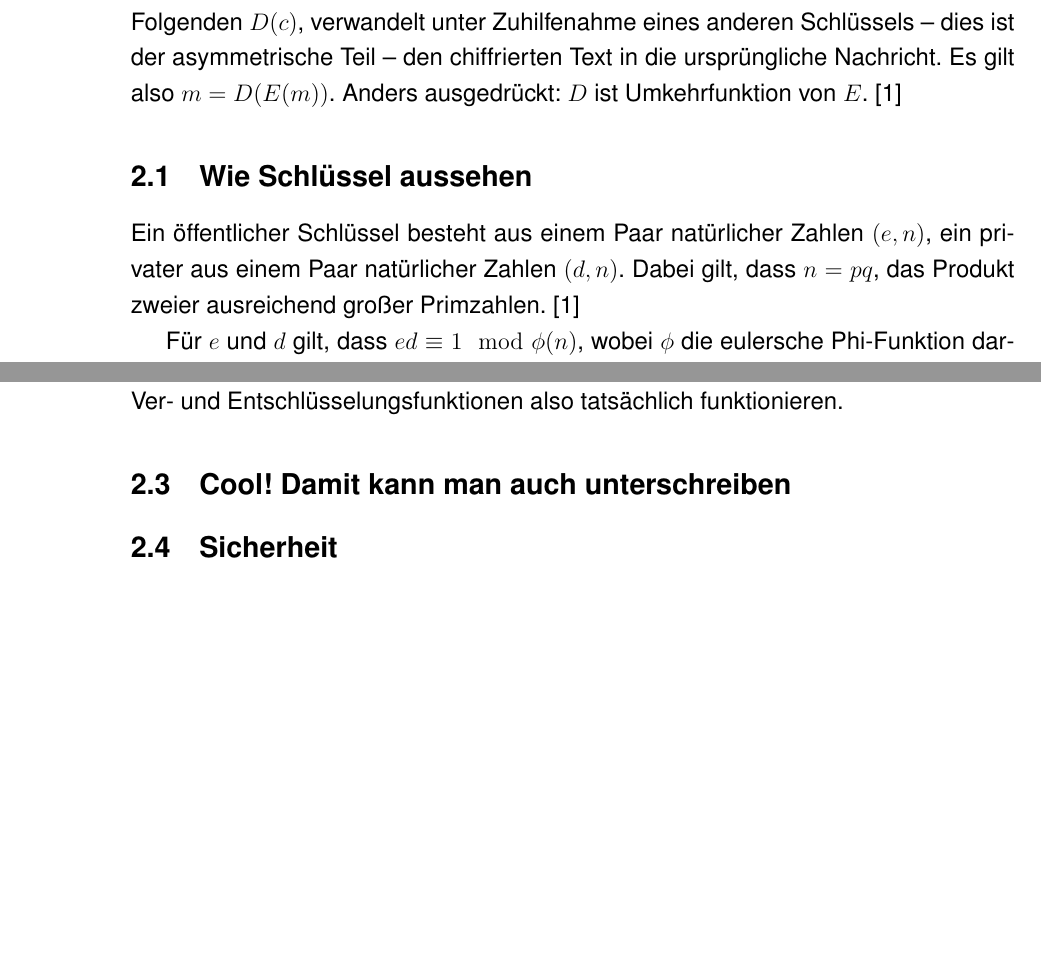
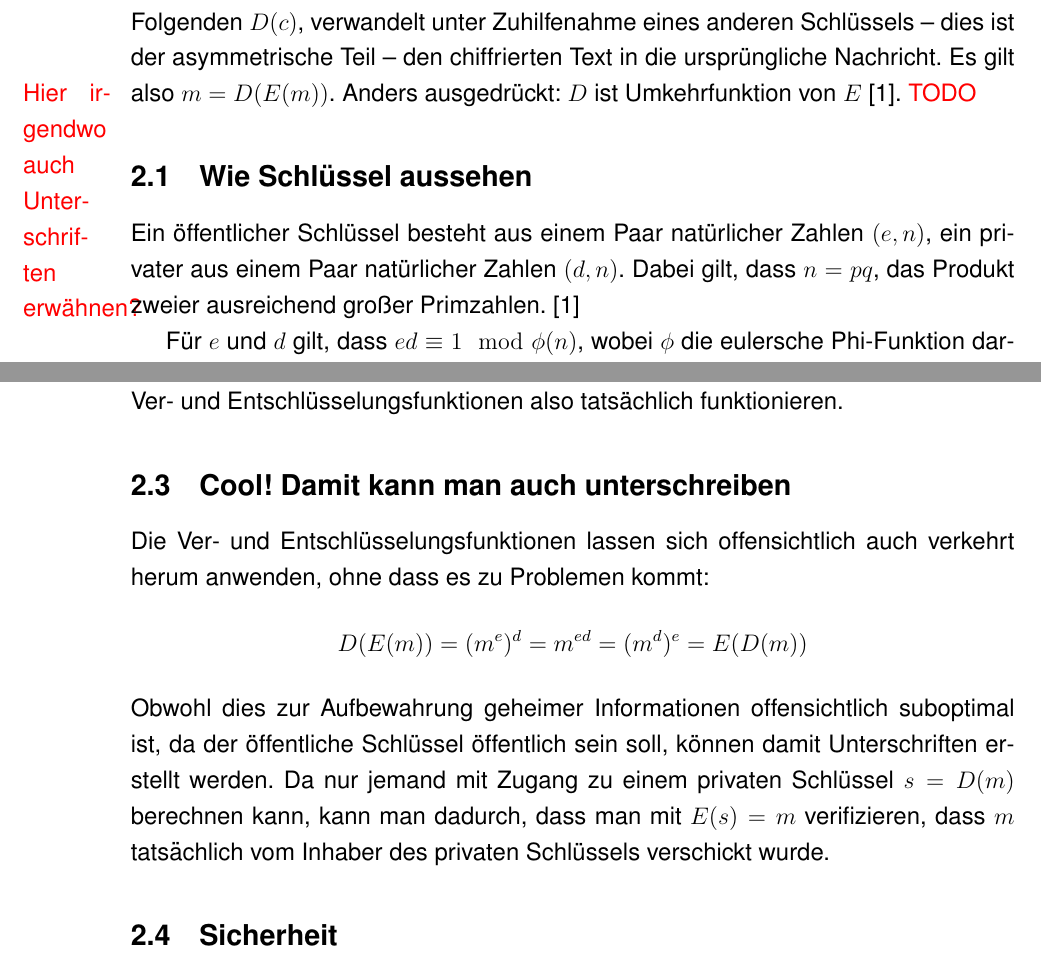
Before and after one commit to mik2k2/fa-mathe-openpgp, a LaTeX document (facharbeit/OpenPGP.tex): two parts of pages 4 and 6 of 8 before the commit and two parts of pages 4 and 6 of 9 after it, joined at a grey line, cut so that both start at the same text, the shorter picture padded with empty space. Compiled offline with pdfLaTeX; a LaTeX package or settings file that is missing is left out.

Commit message:
reformat math intro and add signatures

```diff
--- a/facharbeit/OpenPGP.tex
+++ b/facharbeit/OpenPGP.tex
@@ -68,11 +68,15 @@ Funktionalit"aten konzentriert\footnote{Wobei nat"urlich Unterschriften "uber Sc
 %Nachrichten und Schl"ussel sind Zahlen.
 %Hier wahrscheinlich sehr viel aus dem RSA-Paper zitieren.
 
-Mathematisch betrachtet besteht eine Nachricht aus einer Zahl und ein Verschl"usselungsalgorithmus aus zwei Funktionen.
-Eine, im Folgenden $E(m)$, verwandelt unter Zuhilfenahme eines Schl"ussels eine Nachricht in chiffrierten Text,
-eine zweite, im Folgenden $D(c)$, verwandelt unter Zuhilfenahme eines anderen Schl"ussels -- dies ist der asymmetrische Teil --
-den chiffrierten Text in die urspr"ungliche Nachricht. Es gilt also $m = D(E(m))$.
-Anders ausgedr"uckt: $D$ ist Umkehrfunktion von $E$.~\cite{rsa}
+Mathematisch betrachtet besteht eine Nachricht aus einer Zahl und ein
+Verschl"usselungsalgorithmus aus zwei Funktionen.
+Eine, im Folgenden $E(m)$, verwandelt unter Zuhilfenahme eines Schl"ussels eine
+Nachricht in chiffrierten Text, eine zweite, im Folgenden $D(c)$,
+verwandelt unter Zuhilfenahme eines anderen Schl"ussels -- dies ist der asymmetrische Teil --
+den chiffrierten Text in die urspr"ungliche Nachricht.
+Es gilt also $m = D(E(m))$.
+Anders ausgedr"uckt: $D$ ist Umkehrfunktion von $E$~\cite{rsa}.
+\todo{Hier irgendwo auch Unterschriften erw"ahnen?}
 
 \subsection{Wie Schl"ussel aussehen}
 \label{subsec:rsa:keys}
@@ -172,6 +176,16 @@ An dieser letzten Kongruenz sieht man, dass $D(E(m)) = (m^e)^d = m^{ed} \equiv m
 die Ver- und Entschl"usselungsfunktionen also tats"achlich funktionieren.
 
 \subsection{Cool! Damit kann man auch unterschreiben}
+
+Die Ver- und Entschl"usselungsfunktionen lassen sich offensichtlich
+auch verkehrt herum anwenden, ohne dass es zu Problemen kommt:
+\[D(E(m)) = (m^e)^d = m^{ed} = (m^d)^e = E(D(m))\]
+Obwohl dies zur Aufbewahrung geheimer Informationen offensichtlich suboptimal ist,
+da der "offentliche Schl"ussel "offentlich sein soll, k"onnen damit Unterschriften erstellt werden.
+Da nur jemand mit Zugang zu einem privaten Schl"ussel $s = D(m)$ berechnen kann,
+kann man dadurch, dass man mit $E(s) = m$ verifizieren, dass $m$ tats"achlich vom
+Inhaber des privaten Schl"ussels verschickt wurde.
+
 \subsection{Sicherheit}
 Warum ist das Problem schwer zu l"osen?
 
```
